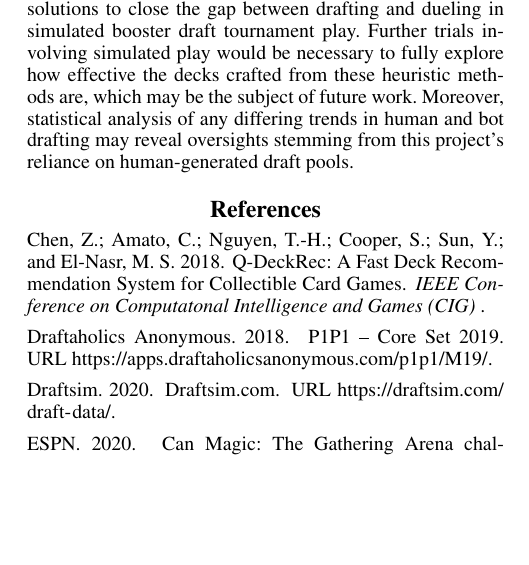
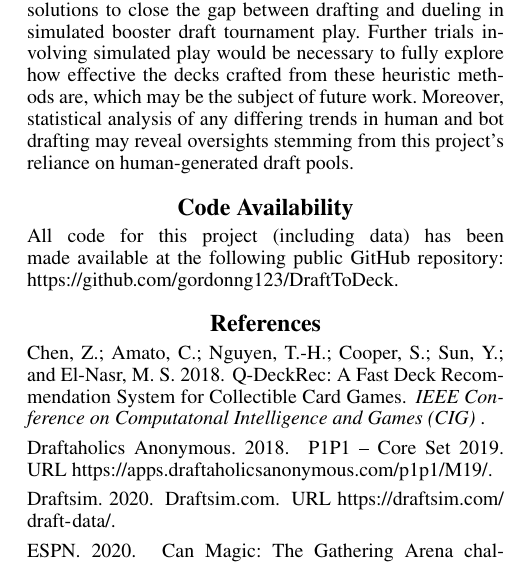
Before and after one commit to gordonng123/DraftToDeck, a LaTeX paper (report/report.tex): part of one column of page 4 of 5, cut so that both start at the same text, the shorter picture padded with empty space. The pictures show the PDF file report/report.pdf that the author committed with the source.

Commit message:
added code availability

```diff
--- a/report/report.tex
+++ b/report/report.tex
@@ -305,6 +305,10 @@ With additional tuning, the genetic algorithm may be able to approach the anneal
 
 Several heuristic methods for MTG booster draft deck construction have been presented and shown to generate performant results in seconds of run time. These approaches offer solutions to close the gap between drafting and dueling in simulated booster draft tournament play. Further trials involving simulated play would be necessary to fully explore how effective the decks crafted from these heuristic methods are, which may be the subject of future work. Moreover, statistical analysis of any differing trends in human and bot drafting may reveal oversights stemming from this project's reliance on human-generated draft pools.
 
+\section{Code Availability}
+
+All code for this project (including data) has been made available at the following public GitHub repository: https://github.com/gordonng123/DraftToDeck.
+
 \bibliography{refs.bib}
 
 \end{document}
```
Also changed, not shown: report/report.pdf.
